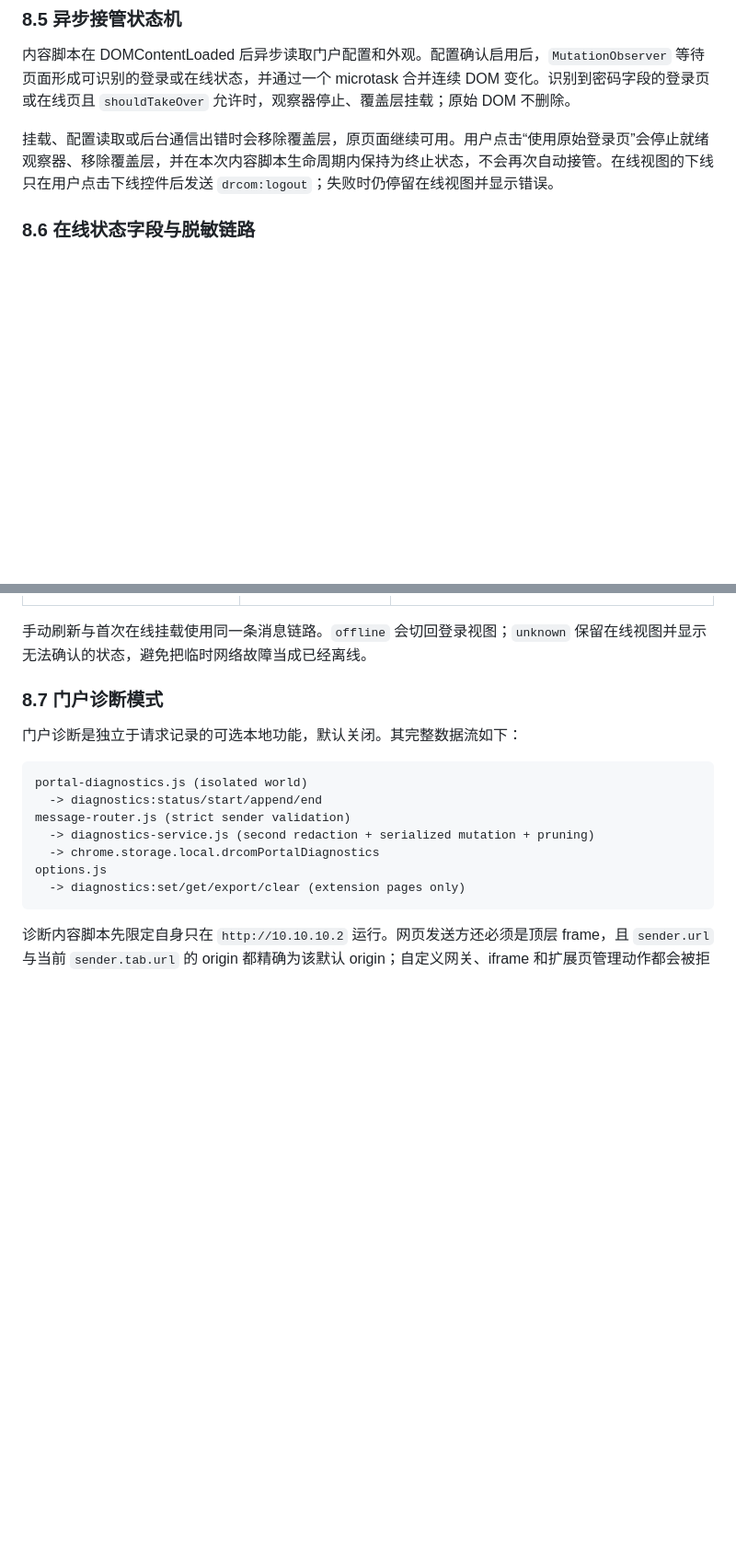
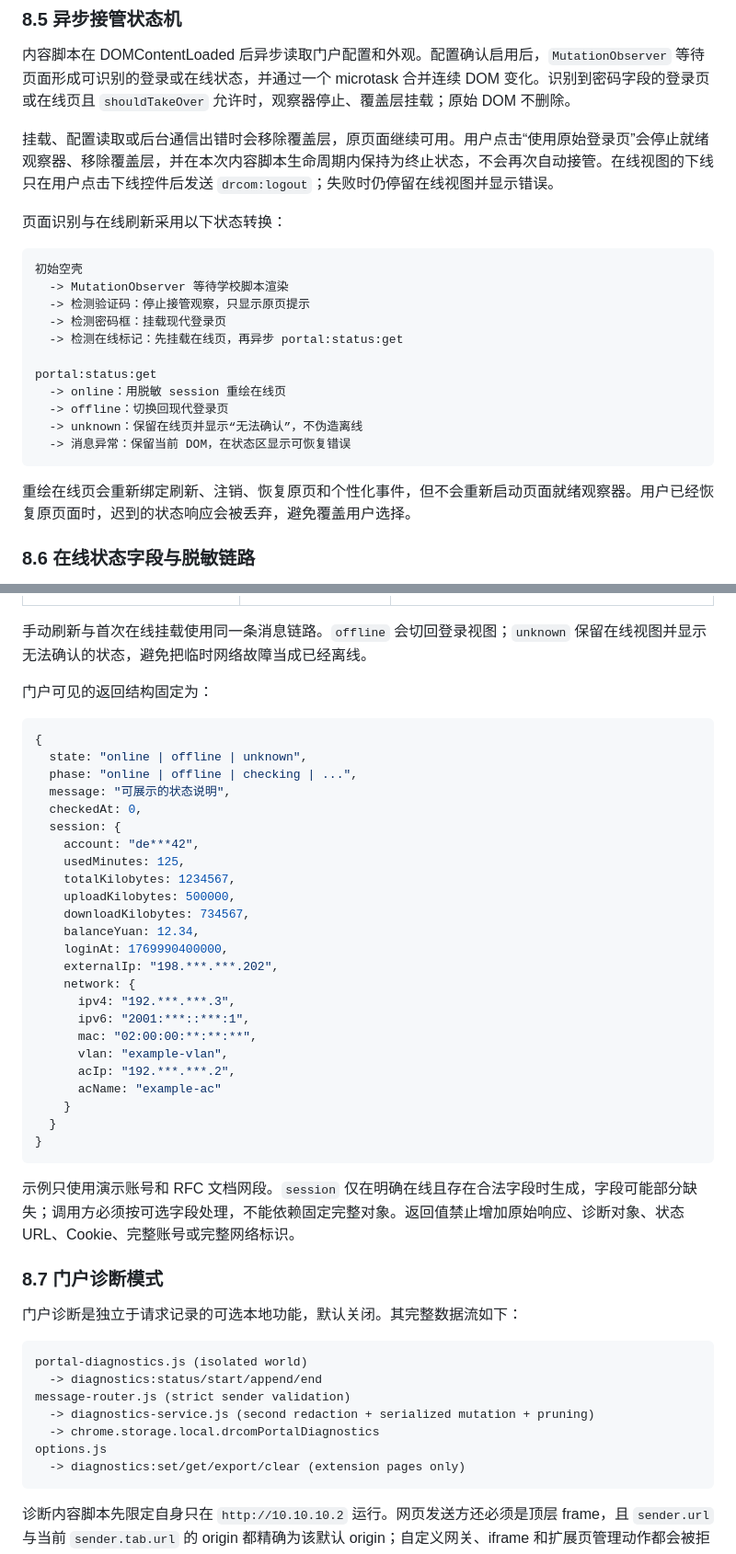
Before and after one commit to windyxyz/xzhmuDrcom, a Markdown page: docs/development-guide.md, 2 parts joined by grey strips. Shown at 92% size. Drawn GitHub-style; blank space fills up the shorter version.

Commit message:
docs: detail portal parity implementation

```diff
--- a/docs/development-guide.md
+++ b/docs/development-guide.md
@@ -410,6 +440,24 @@ portal-modernizer 会观察原表单提交和动态登录/下线脚本，读取
 
 挂载、配置读取或后台通信出错时会移除覆盖层，原页面继续可用。用户点击“使用原始登录页”会停止就绪观察器、移除覆盖层，并在本次内容脚本生命周期内保持为终止状态，不会再次自动接管。在线视图的下线只在用户点击下线控件后发送 `drcom:logout`；失败时仍停留在线视图并显示错误。
 
+页面识别与在线刷新采用以下状态转换：
+
+~~~text
+初始空壳
+  -> MutationObserver 等待学校脚本渲染
+  -> 检测验证码：停止接管观察，只显示原页提示
+  -> 检测密码框：挂载现代登录页
+  -> 检测在线标记：先挂载在线页，再异步 portal:status:get
+
+portal:status:get
+  -> online：用脱敏 session 重绘在线页
+  -> offline：切换回现代登录页
+  -> unknown：保留在线页并显示“无法确认”，不伪造离线
+  -> 消息异常：保留当前 DOM，在状态区显示可恢复错误
+~~~
+
+重绘在线页会重新绑定刷新、注销、恢复原页和个性化事件，但不会重新启动页面就绪观察器。用户已经恢复原页面时，迟到的状态响应会被丢弃，避免覆盖用户选择。
+
 ### 8.6 在线状态字段与脱敏链路
 
 在线界面不读取学校页面轻 DOM 中的账号或网络值。`portal-modernizer.js` 向后台发送 `portal:status:get`，`message-router.js` 先复用顶层门户 sender 校验，再由 `connection-service.js` 调用 `queryPortalSessionStatus()` 请求同源 `/drcom/chkstatus`。后台只返回 `state`、`phase`、`message`、`checkedAt` 和已经规范化的 `session`，不返回原始 JSONP、Cookie、门户正文或完整标识。
@@ -427,6 +475,37 @@ portal-modernizer 会观察原表单提交和动态登录/下线脚本，读取
 | VLAN、AC 名称 | `network` 文本 | 只读取白名单字段；模板输出前仍执行 HTML 转义。 |
 
 手动刷新与首次在线挂载使用同一条消息链路。`offline` 会切回登录视图；`unknown` 保留在线视图并显示无法确认的状态，避免把临时网络故障当成已经离线。
+
+门户可见的返回结构固定为：
+
+~~~js
+{
+  state: "online | offline | unknown",
+  phase: "online | offline | checking | ...",
+  message: "可展示的状态说明",
+  checkedAt: 0,
+  session: {
+    account: "de***42",
+    usedMinutes: 125,
+    totalKilobytes: 1234567,
+    uploadKilobytes: 500000,
+    downloadKilobytes: 734567,
+    balanceYuan: 12.34,
+    loginAt: 1769990400000,
+    externalIp: "198.***.***.202",
+    network: {
+      ipv4: "192.***.***.3",
+      ipv6: "2001:***::***:1",
+      mac: "02:00:00:**:**:**",
+      vlan: "example-vlan",
+      acIp: "192.***.***.2",
+      acName: "example-ac"
+    }
+  }
+}
+~~~
+
+示例只使用演示账号和 RFC 文档网段。`session` 仅在明确在线且存在合法字段时生成，字段可能部分缺失；调用方必须按可选字段处理，不能依赖固定完整对象。返回值禁止增加原始响应、诊断对象、状态 URL、Cookie、完整账号或完整网络标识。
 
 ### 8.7 门户诊断模式
 
```
Also changed, not shown: other parts of docs/development-guide.md (+30 -0 lines).
